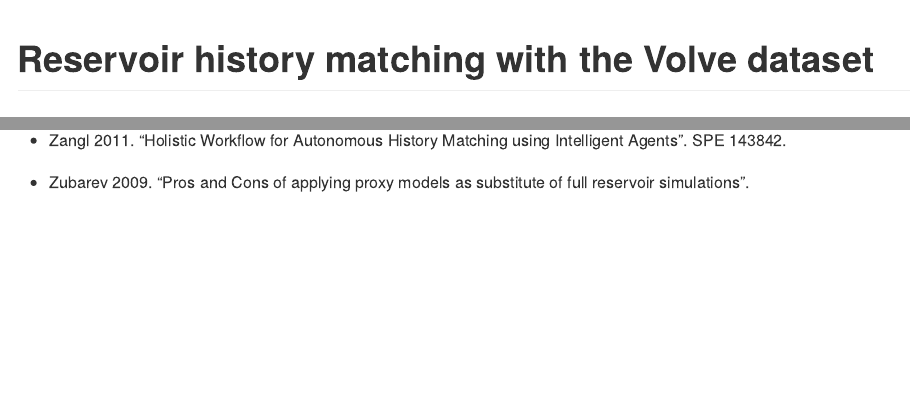
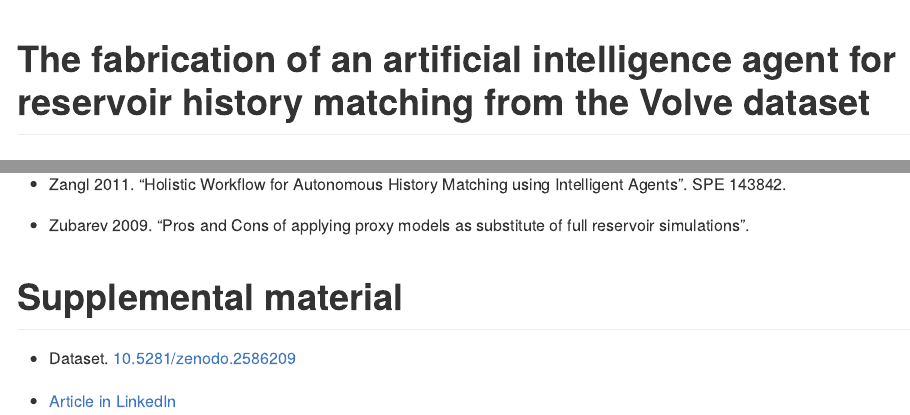
Before and after one commit to f0nzie/volve_eclipse_reservoir, an R Markdown document (README.Rmd): the page in a window 1100 px wide, from its top, and a second part further down, joined at a grey line. The pictures show the output file README.md that the author committed with the source, drawn offline in the style of GitHub; long lines of code are wrapped.

Commit message:
modify title to be the same as the article

```diff
--- a/README.Rmd
+++ b/README.Rmd
@@ -1,5 +1,5 @@
 ---
-title: Reservoir history matching with the Volve dataset
+title: The fabrication of an artificial intelligence agent for reservoir history matching from the Volve dataset
 output:
   github_document:
       pandoc_args: --webtex
@@ -467,3 +467,10 @@ This is a preliminary set of steps for the continuation of such process:
 * Zangl 2011. "Holistic Workflow for Autonomous History Matching using Intelligent Agents". SPE 143842.
 
 * Zubarev 2009. "Pros and Cons of applying proxy models as substitute of full reservoir simulations".
+
+
+# Supplemental material
+
+* Dataset. [10.5281/zenodo.2586209](https://doi.org/10.5281/zenodo.2586209)
+
+* [Article in LinkedIn](https://www.linkedin.com/pulse/fabrication-artificial-intelligence-agent-reservoir-history-reyes/)
```
Also changed, not shown: README.md, README.Rmd (2 more changed lines), 1 other file.
